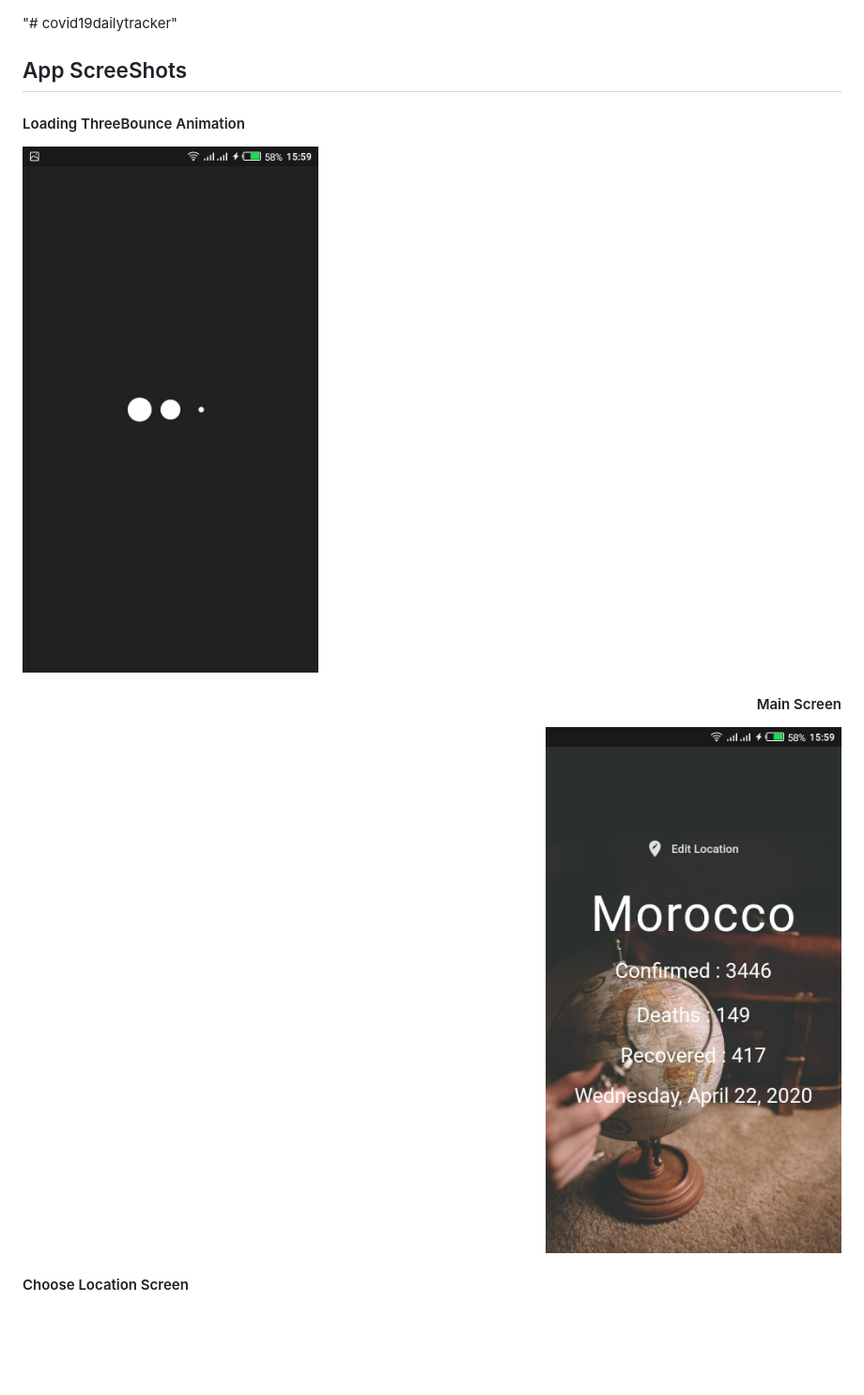
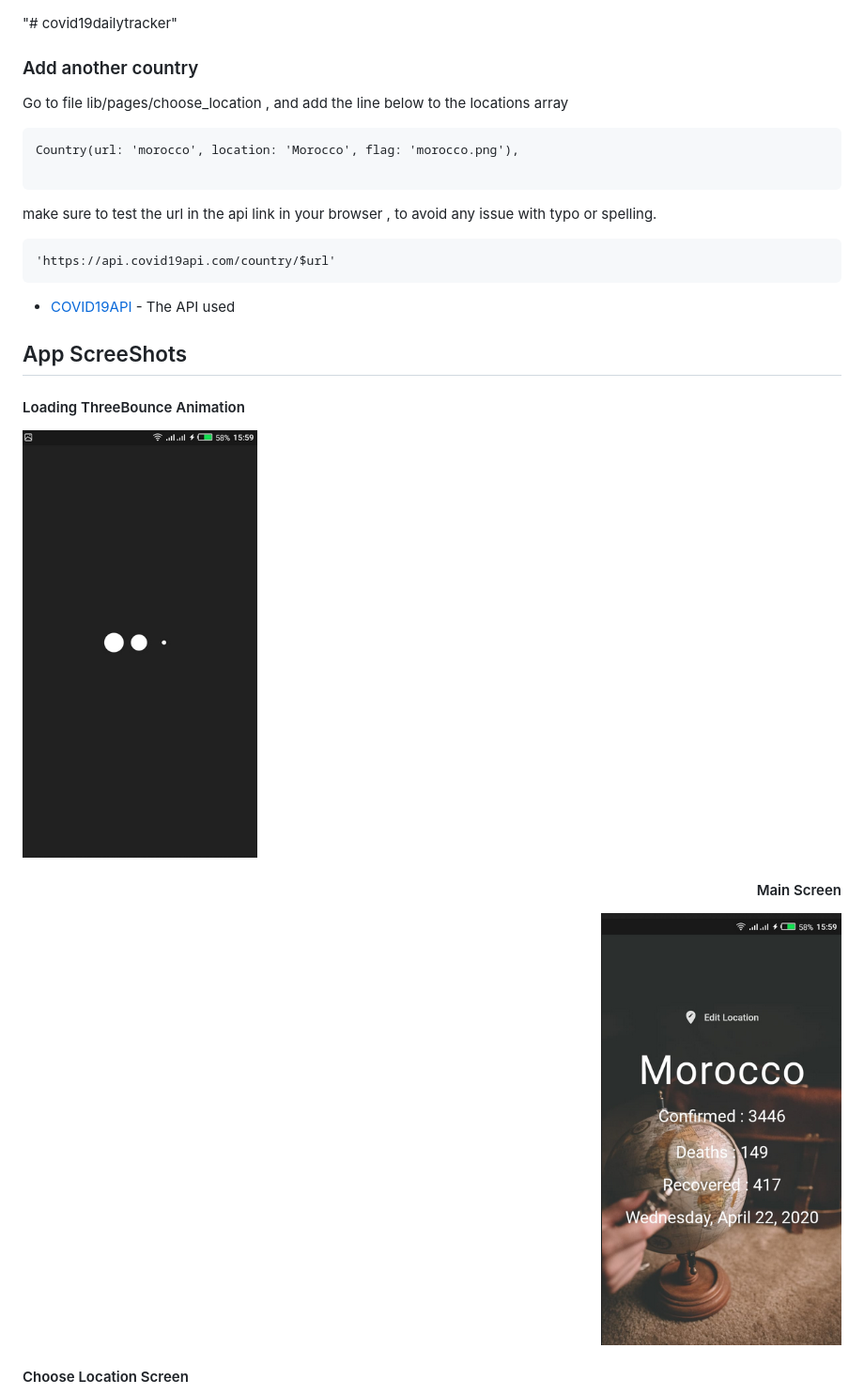
Before and after one commit to aminepa8/covid19dailytracker, a Markdown page: README.md, the part around the change printed below. Shown: that part at 94% size. GitHub-like rendering; pictures changed too: screen2.jpeg (deleted), screen2.png (added), screenLoading.jpeg (deleted); blank space fills up the shorter version.

Commit message:
add something to readme :)

````diff
--- a/README.md
+++ b/README.md
@@ -1,15 +1,30 @@
 "# covid19dailytracker"
+
+### Add another country
+
+Go to file lib/pages/choose_location , and add the line below to the locations array
+
+```
+Country(url: 'morocco', location: 'Morocco', flag: 'morocco.png'),
+
+```
+make sure to test the url in the api link in your browser , to avoid any issue with typo or spelling.
+```
+'https://api.covid19api.com/country/$url'
+```
+
+* [COVID19API](https://api.covid19api.com) - The API used
 
 ## App ScreeShots
 
 <div>
 <div  align="left" >
 <h4> Loading ThreeBounce Animation </h4>
-<img alt="Screenshot app" src="https://raw.githubusercontent.com/aminepa8/covid19dailytracker/master/screenLoading.jpeg">
+<img alt="Screenshot app" src="https://raw.githubusercontent.com/aminepa8/covid19dailytracker/master/screenLoading.png">
 </div>
 <div align="right" >
 <h4> Main Screen </h4>
-<img  alt="Screenshot app" src="https://raw.githubusercontent.com/aminepa8/covid19dailytracker/master/screen2.jpeg">
+<img  alt="Screenshot app" src="https://raw.githubusercontent.com/aminepa8/covid19dailytracker/master/screen2.png">
 </div>
 </div>
 <div>
````
Also changed, not shown: other parts of README.md (+6 -1 lines), screen3.jpeg (deleted), screen3.png (added).
